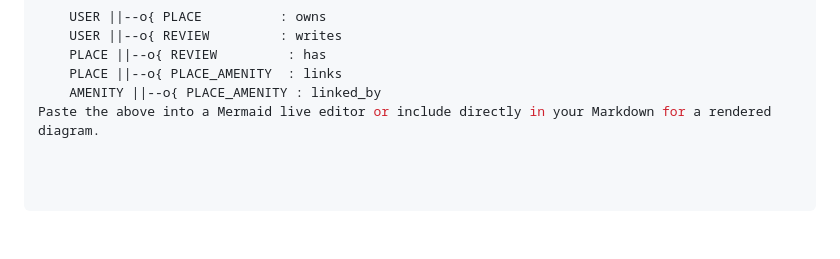
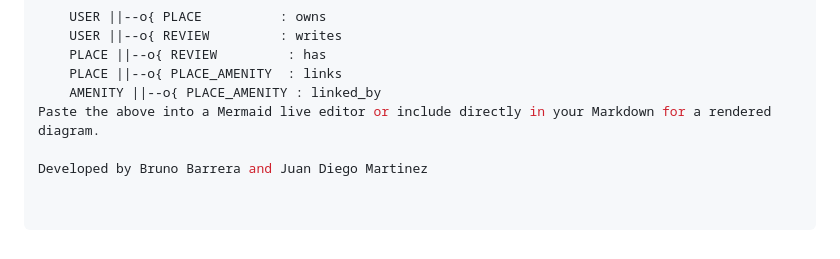
Before and after one commit to Juandicode/holbertonschool-hbnb, a Markdown page: part3/README.md, the part around the change. GitHub-like rendering; blank space fills up the shorter version.

```diff
--- a/part3/README.md
+++ b/part3/README.md
@@ -165,3 +165,5 @@ erDiagram
     PLACE ||--o{ PLACE_AMENITY  : links
     AMENITY ||--o{ PLACE_AMENITY : linked_by
 Paste the above into a Mermaid live editor or include directly in your Markdown for a rendered diagram.
+
+Developed by Bruno Barrera and Juan Diego Martinez
```
